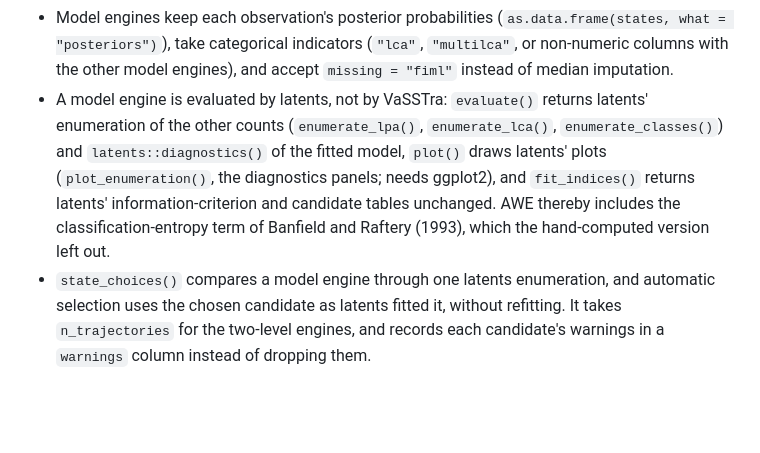
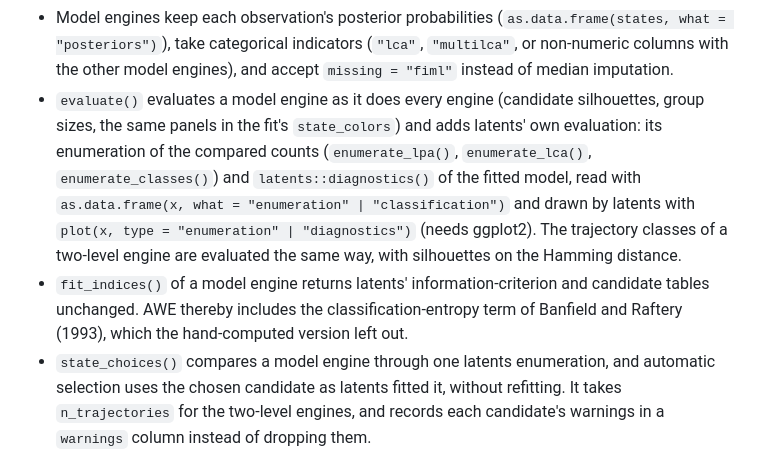
Before and after one commit to sonsoleslp/vasstra, a Markdown page: NEWS.md, the part around the change. Rendered like a GitHub page; blank space fills up the shorter version.

Commit message:
NEWS: evaluation panels kept for model engines, latents views added

```diff
--- a/NEWS.md
+++ b/NEWS.md
@@ -36,14 +36,19 @@
   indicators (`"lca"`, `"multilca"`, or non-numeric columns with the other
   model engines), and accept `missing = "fiml"` instead of median
   imputation.
-- A model engine is evaluated by latents, not by VaSSTra: `evaluate()`
-  returns latents' enumeration of the other counts
+- `evaluate()` evaluates a model engine as it does every engine (candidate
+  silhouettes, group sizes, the same panels in the fit's `state_colors`)
+  and adds latents' own evaluation: its enumeration of the compared counts
   (`enumerate_lpa()`, `enumerate_lca()`, `enumerate_classes()`) and
-  `latents::diagnostics()` of the fitted model, `plot()` draws latents'
-  plots (`plot_enumeration()`, the diagnostics panels; needs ggplot2), and
-  `fit_indices()` returns latents' information-criterion and candidate
-  tables unchanged. AWE thereby includes the classification-entropy term of
-  Banfield and Raftery (1993), which the hand-computed version left out.
+  `latents::diagnostics()` of the fitted model, read with
+  `as.data.frame(x, what = "enumeration" | "classification")` and drawn by
+  latents with `plot(x, type = "enumeration" | "diagnostics")` (needs
+  ggplot2). The trajectory classes of a two-level engine are evaluated the
+  same way, with silhouettes on the Hamming distance.
+- `fit_indices()` of a model engine returns latents' information-criterion
+  and candidate tables unchanged. AWE thereby includes the
+  classification-entropy term of Banfield and Raftery (1993), which the
+  hand-computed version left out.
 - `state_choices()` compares a model engine through one latents
   enumeration, and automatic selection uses the chosen candidate as latents
   fitted it, without refitting. It takes `n_trajectories` for the
```
